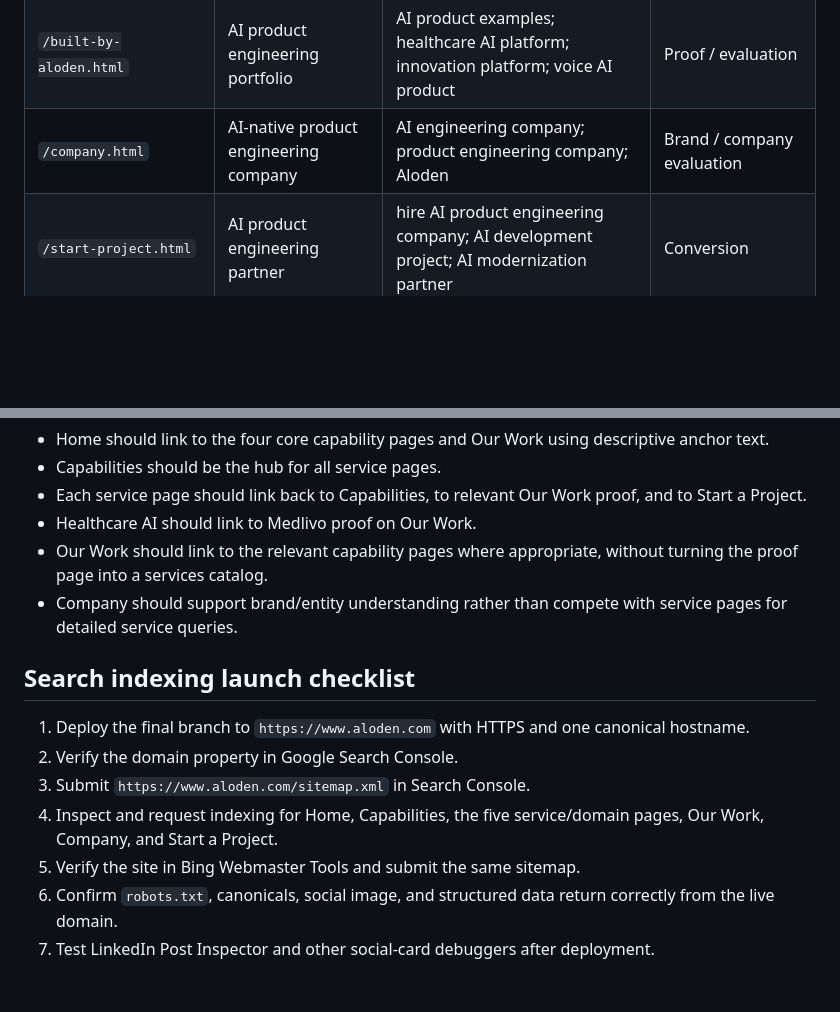
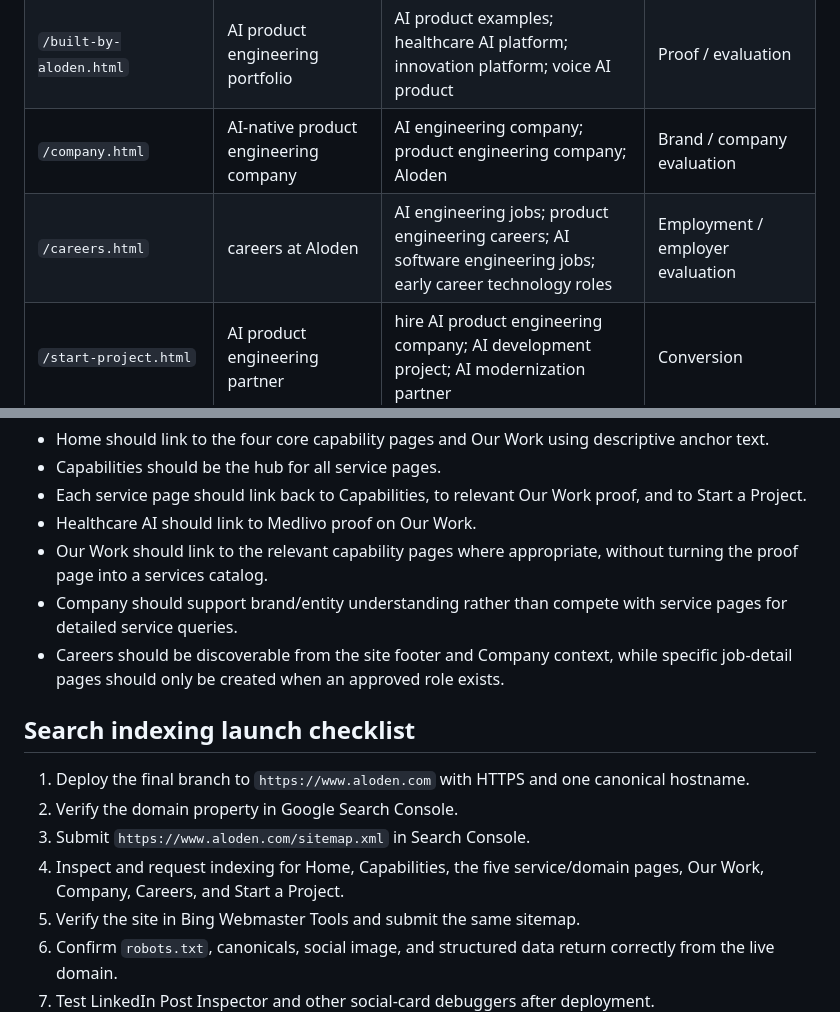
Before and after one commit to pks-alt/aloden-website, a Markdown page: docs/SEO-KEYWORD-MAP.md, 2 parts joined by grey strips. GitHub-like rendering; blank space fills up the shorter version.

Commit message:
Add Careers to SEO keyword map

```diff
--- a/docs/SEO-KEYWORD-MAP.md
+++ b/docs/SEO-KEYWORD-MAP.md
@@ -13,6 +13,7 @@ This map assigns one primary commercial search theme to each public page so Alod
 | `/healthcare-ai.html` | healthcare AI development | healthcare AI solutions; healthcare workflow automation; healthcare workforce technology; credentialing automation | Industry/service |
 | `/built-by-aloden.html` | AI product engineering portfolio | AI product examples; healthcare AI platform; innovation platform; voice AI product | Proof / evaluation |
 | `/company.html` | AI-native product engineering company | AI engineering company; product engineering company; Aloden | Brand / company evaluation |
+| `/careers.html` | careers at Aloden | AI engineering jobs; product engineering careers; AI software engineering jobs; early career technology roles | Employment / employer evaluation |
 | `/start-project.html` | AI product engineering partner | hire AI product engineering company; AI development project; AI modernization partner | Conversion |
 | `/privacy.html` | Aloden privacy notice | privacy policy | Navigational |
 | `/terms.html` | Aloden website terms | terms of use | Navigational |
@@ -25,13 +26,14 @@ This map assigns one primary commercial search theme to each public page so Alod
 - Healthcare AI should link to Medlivo proof on Our Work.
 - Our Work should link to the relevant capability pages where appropriate, without turning the proof page into a services catalog.
 - Company should support brand/entity understanding rather than compete with service pages for detailed service queries.
+- Careers should be discoverable from the site footer and Company context, while specific job-detail pages should only be created when an approved role exists.
 
 ## Search indexing launch checklist
 
 1. Deploy the final branch to `https://www.aloden.com` with HTTPS and one canonical hostname.
 2. Verify the domain property in Google Search Console.
 3. Submit `https://www.aloden.com/sitemap.xml` in Search Console.
-4. Inspect and request indexing for Home, Capabilities, the five service/domain pages, Our Work, Company, and Start a Project.
+4. Inspect and request indexing for Home, Capabilities, the five service/domain pages, Our Work, Company, Careers, and Start a Project.
 5. Verify the site in Bing Webmaster Tools and submit the same sitemap.
 6. Confirm `robots.txt`, canonicals, social image, and structured data return correctly from the live domain.
 7. Test LinkedIn Post Inspector and other social-card debuggers after deployment.
```
